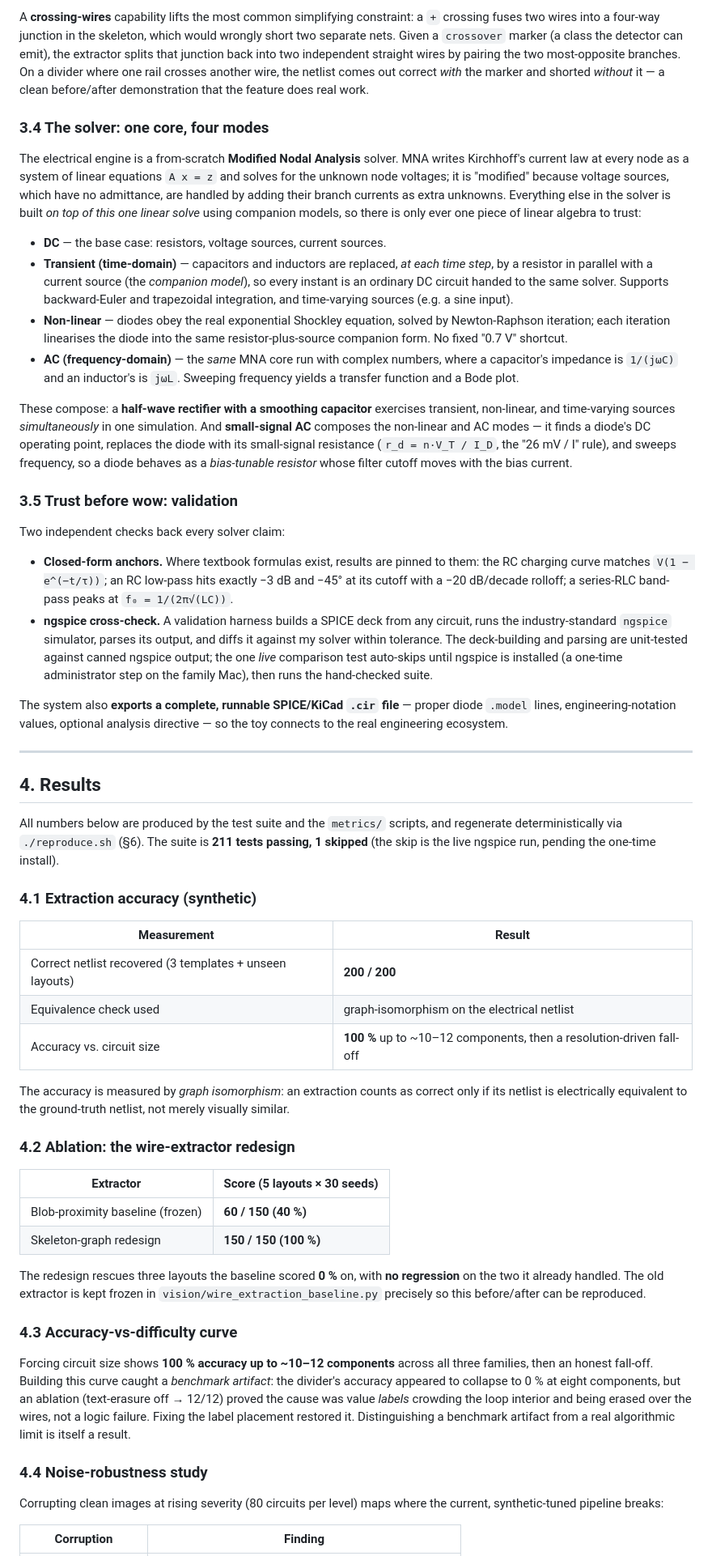
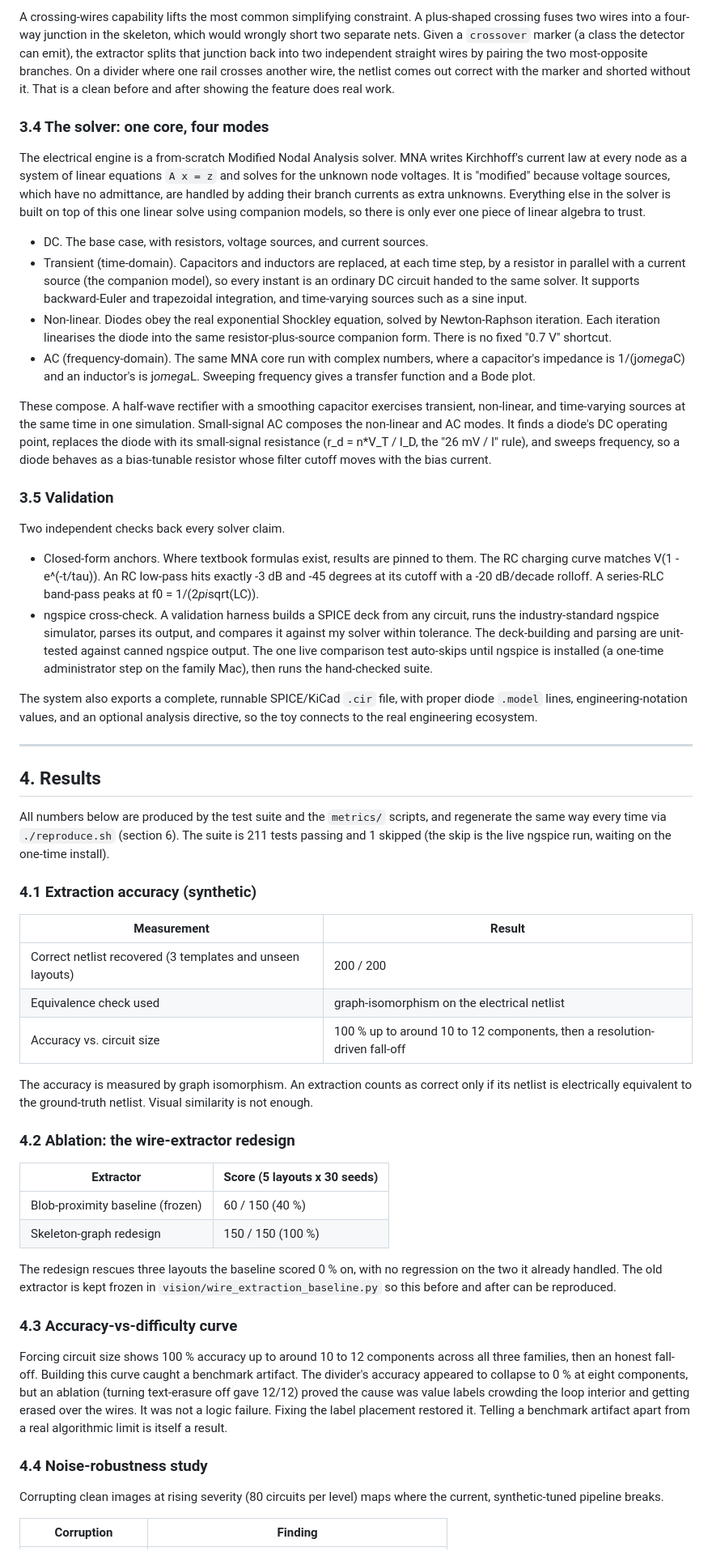
Before and after one commit to JeffDaChef/sketch-to-circuit, a Markdown page: docs/paper.md, the part around one of its changes. Shown at 81% size. Drawn GitHub-style.

```diff
--- a/docs/paper.md
+++ b/docs/paper.md
@@ -99,100 +55,58 @@ ablation in §4.
 
-A **crossing-wires** capability lifts the most common simplifying constraint: a `+` crossing
-fuses two wires into a four-way junction in the skeleton, which would wrongly short two
-separate nets. Given a `crossover` marker (a class the detector can emit), the extractor splits
-that junction back into two independent straight wires by pairing the two most-opposite
-branches. On a divider where one rail crosses another wire, the netlist comes out correct *with*
-the marker and shorted *without* it — a clean before/after demonstration that the feature does
-real work.
+A crossing-wires capability lifts the most common simplifying constraint. A plus-shaped crossing fuses two wires into a four-way junction in the skeleton, which would wrongly short two separate nets. Given a `crossover` marker (a class the detector can emit), the extractor splits that junction back into two independent straight wires by pairing the two most-opposite branches. On a divider where one rail crosses another wire, the netlist comes out correct with the marker and shorted without it. That is a clean before and after showing the feature does real work.
 
 ### 3.4 The solver: one core, four modes
 
-The electrical engine is a from-scratch **Modified Nodal Analysis** solver. MNA writes
-Kirchhoff's current law at every node as a system of linear equations `A x = z` and solves for
-the unknown node voltages; it is "modified" because voltage sources, which have no admittance,
-are handled by adding their branch currents as extra unknowns. Everything else in the solver is
-built *on top of this one linear solve* using companion models, so there is only ever one piece
-of linear algebra to trust:
+The electrical engine is a from-scratch Modified Nodal Analysis solver. MNA writes Kirchhoff's current law at every node as a system of linear equations `A x = z` and solves for the unknown node voltages. It is "modified" because voltage sources, which have no admittance, are handled by adding their branch currents as extra unknowns. Everything else in the solver is built on top of this one linear solve using companion models, so there is only ever one piece of linear algebra to trust.
 
-- **DC** — the base case: resistors, voltage sources, current sources.
-- **Transient (time-domain)** — capacitors and inductors are replaced, *at each time step*, by
-  a resistor in parallel with a current source (the *companion model*), so every instant is an
-  ordinary DC circuit handed to the same solver. Supports backward-Euler and trapezoidal
-  integration, and time-varying sources (e.g. a sine input).
-- **Non-linear** — diodes obey the real exponential Shockley equation, solved by
-  Newton-Raphson iteration; each iteration linearises the diode into the same
-  resistor-plus-source companion form. No fixed "0.7 V" shortcut.
-- **AC (frequency-domain)** — the *same* MNA core run with complex numbers, where a capacitor's
-  impedance is `1/(jωC)` and an inductor's is `jωL`. Sweeping frequency yields a transfer
-  function and a Bode plot.
+- DC. The base case, with resistors, voltage sources, and current sources.
+- Transient (time-domain). Capacitors and inductors are replaced, at each time step, by a resistor in parallel with a current source (the companion model), so every instant is an ordinary DC circuit handed to the same solver. It supports backward-Euler and trapezoidal integration, and time-varying sources such as a sine input.
+- Non-linear. Diodes obey the real exponential Shockley equation, solved by Newton-Raphson iteration. Each iteration linearises the diode into the same resistor-plus-source companion form. There is no fixed "0.7 V" shortcut.
+- AC (frequency-domain). The same MNA core run with complex numbers, where a capacitor's impedance is 1/(j*omega*C) and an inductor's is j*omega*L. Sweeping frequency gives a transfer function and a Bode plot.
 
-These compose: a **half-wave rectifier with a smoothing capacitor** exercises transient,
-non-linear, and time-varying sources *simultaneously* in one simulation. And **small-signal
-AC** composes the non-linear and AC modes — it finds a diode's DC operating point, replaces the
-diode with its small-signal resistance (`r_d = n·V_T / I_D`, the "26 mV / I" rule), and sweeps
-frequency, so a diode behaves as a *bias-tunable resistor* whose filter cutoff moves with the
-bias current.
+These compose. A half-wave rectifier with a smoothing capacitor exercises transient, non-linear, and time-varying sources at the same time in one simulation. Small-signal AC composes the non-linear and AC modes. It finds a diode's DC operating point, replaces the diode with its small-signal resistance (r_d = n*V_T / I_D, the "26 mV / I" rule), and sweeps frequency, so a diode behaves as a bias-tunable resistor whose filter cutoff moves with the bias current.
 
-### 3.5 Trust before wow: validation
+### 3.5 Validation
 
-Two independent checks back every solver claim:
+Two independent checks back every solver claim.
 
-- **Closed-form anchors.** Where textbook formulas exist, results are pinned to them: the RC
-  charging curve matches `V(1 − e^(−t/τ))`; an RC low-pass hits exactly −3 dB and −45° at its
-  cutoff with a −20 dB/decade rolloff; a series-RLC band-pass peaks at `f₀ = 1/(2π√(LC))`.
-- **ngspice cross-check.** A validation harness builds a SPICE deck from any circuit, runs the
-  industry-standard `ngspice` simulator, parses its output, and diffs it against my solver
-  within tolerance. The deck-building and parsing are unit-tested against canned ngspice output;
-  the one *live* comparison test auto-skips until ngspice is installed (a one-time
-  administrator step on the family Mac), then runs the hand-checked suite.
+- Closed-form anchors. Where textbook formulas exist, results are pinned to them. The RC charging curve matches V(1 - e^(-t/tau)). An RC low-pass hits exactly -3 dB and -45 degrees at its cutoff with a -20 dB/decade rolloff. A series-RLC band-pass peaks at f0 = 1/(2*pi*sqrt(LC)).
+- ngspice cross-check. A validation harness builds a SPICE deck from any circuit, runs the industry-standard ngspice simulator, parses its output, and compares it against my solver within tolerance. The deck-building and parsing are unit-tested against canned ngspice output. The one live comparison test auto-skips until ngspice is installed (a one-time administrator step on the family Mac), then runs the hand-checked suite.
 
-The system also **exports a complete, runnable SPICE/KiCad `.cir` file** — proper diode
-`.model` lines, engineering-notation values, optional analysis directive — so the toy connects
-to the real engineering ecosystem.
+The system also exports a complete, runnable SPICE/KiCad `.cir` file, with proper diode `.model` lines, engineering-notation values, and an optional analysis directive, so the toy connects to the real engineering ecosystem.
 
 ---
 
 ## 4. Results
 
-All numbers below are produced by the test suite and the `metrics/` scripts, and regenerate
-deterministically via `./reproduce.sh` (§6). The suite is **211 tests passing, 1 skipped** (the
-skip is the live ngspice run, pending the one-time install).
+All numbers below are produced by the test suite and the `metrics/` scripts, and regenerate the same way every time via `./reproduce.sh` (section 6). The suite is 211 tests passing and 1 skipped (the skip is the live ngspice run, waiting on the one-time install).
 
 ### 4.1 Extraction accuracy (synthetic)
 
 | Measurement | Result |
 |---|---|
-| Correct netlist recovered (3 templates + unseen layouts) | **200 / 200** |
+| Correct netlist recovered (3 templates and unseen layouts) | 200 / 200 |
 | Equivalence check used | graph-isomorphism on the electrical netlist |
-| Accuracy vs. circuit size | **100 %** up to ~10–12 components, then a resolution-driven fall-off |
+| Accuracy vs. circuit size | 100 % up to around 10 to 12 components, then a resolution-driven fall-off |
 
-The accuracy is measured by *graph isomorphism*: an extraction counts as correct only if its
-netlist is electrically equivalent to the ground-truth netlist, not merely visually similar.
+The accuracy is measured by graph isomorphism. An extraction counts as correct only if its netlist is electrically equivalent to the ground-truth netlist. Visual similarity is not enough.
 
 ### 4.2 Ablation: the wire-extractor redesign
 
-| Extractor | Score (5 layouts × 30 seeds) |
+| Extractor | Score (5 layouts x 30 seeds) |
 |---|---|
-| Blob-proximity baseline (frozen) | **60 / 150 (40 %)** |
-| Skeleton-graph redesign | **150 / 150 (100 %)** |
+| Blob-proximity baseline (frozen) | 60 / 150 (40 %) |
+| Skeleton-graph redesign | 150 / 150 (100 %) |
 
-The redesign rescues three layouts the baseline scored **0 %** on, with **no regression** on
-the two it already handled. The old extractor is kept frozen in
-`vision/wire_extraction_baseline.py` precisely so this before/after can be reproduced.
+The redesign rescues three layouts the baseline scored 0 % on, with no regression on the two it already handled. The old extractor is kept frozen in `vision/wire_extraction_baseline.py` so this before and after can be reproduced.
 
 ### 4.3 Accuracy-vs-difficulty curve
 
-Forcing circuit size shows **100 % accuracy up to ~10–12 components** across all three
-families, then an honest fall-off. Building this curve caught a *benchmark artifact*: the
-divider's accuracy appeared to collapse to 0 % at eight components, but an ablation
-(text-erasure off → 12/12) proved the cause was value *labels* crowding the loop interior and
-being erased over the wires, not a logic failure. Fixing the label placement restored it.
-Distinguishing a benchmark artifact from a real algorithmic limit is itself a result.
+Forcing circuit size shows 100 % accuracy up to around 10 to 12 components across all three families, then an honest fall-off. Building this curve caught a benchmark artifact. The divider's accuracy appeared to collapse to 0 % at eight components, but an ablation (turning text-erasure off gave 12/12) proved the cause was value labels crowding the loop interior and getting erased over the wires. It was not a logic failure. Fixing the label placement restored it. Telling a benchmark artifact apart from a real algorithmic limit is itself a result.
 
 ### 4.4 Noise-robustness study
 
-Corrupting clean images at rising severity (80 circuits per level) maps where the current,
-synthetic-tuned pipeline breaks:
+Corrupting clean images at rising severity (80 circuits per level) maps where the current, synthetic-tuned pipeline breaks.
 
 | Corruption | Finding |
 |---|---|
```
Also changed, not shown: other parts of docs/paper.md (+43 -105 lines), README.md (+20 -35 lines).
